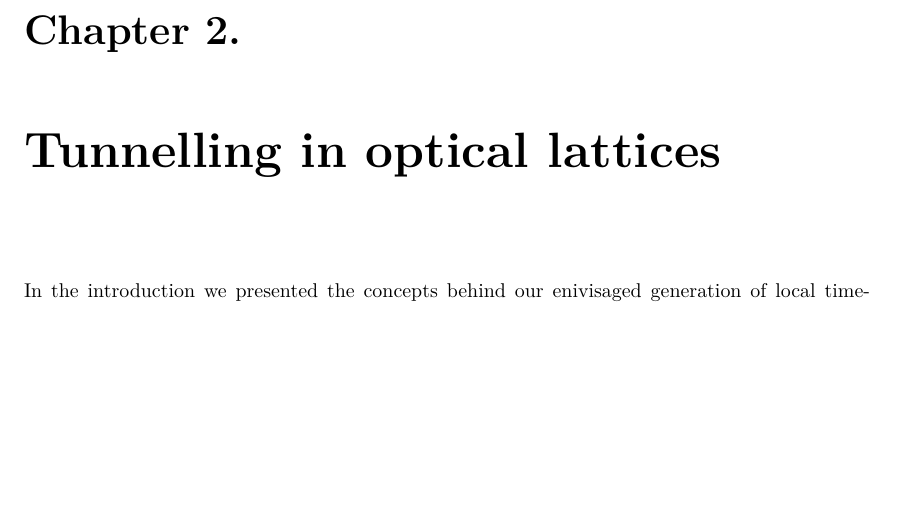
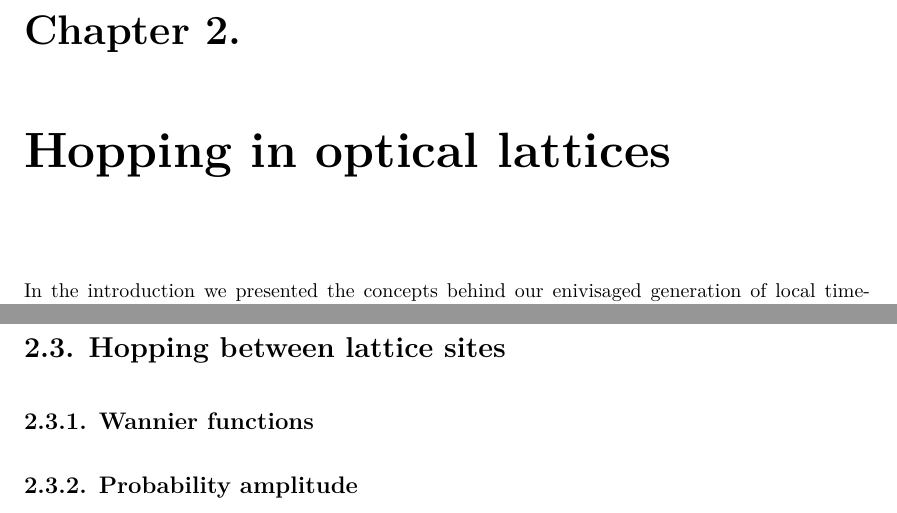
Before and after one commit to bodokaiser/bachelor-thesis, a LaTeX thesis (content/main.tex, which reads content/chapter/hopping-in-optical-lattices.tex): part of page 10 of 35 before the commit and two parts of pages 10 and 14 of 36 after it, the two joined at a grey line, cut so that both start at the same text, the shorter picture padded with empty space. Compiled offline with XeLaTeX.

Commit message:
added section structure for hopping in optical lattices

```diff
--- a/content/chapter/tunnelling-in-optical-lattices.tex
+++ b/content/chapter/hopping-in-optical-lattices.tex
@@ -1,4 +1,4 @@
-\chapter{Tunnelling in optical lattices}
+\chapter{Hopping in optical lattices}
 
 In the introduction we presented the concepts behind our enivisaged
 generation of local time-averaged high-precision optical potentials. In this
@@ -282,3 +282,9 @@ decrease to single energy levels. By contrast flat potentials would increase
 the width of the energy bands which in the limit leads to free atoms. These
 cases are known in solid state physics as tight-binding approximation and
 nearly-free electron model.
+
+\section{Hopping between lattice sites}
+
+\subsection{Wannier functions}
+
+\subsection{Probability amplitude}
```
Also changed, not shown: content/main.tex (+1 -1 lines).
